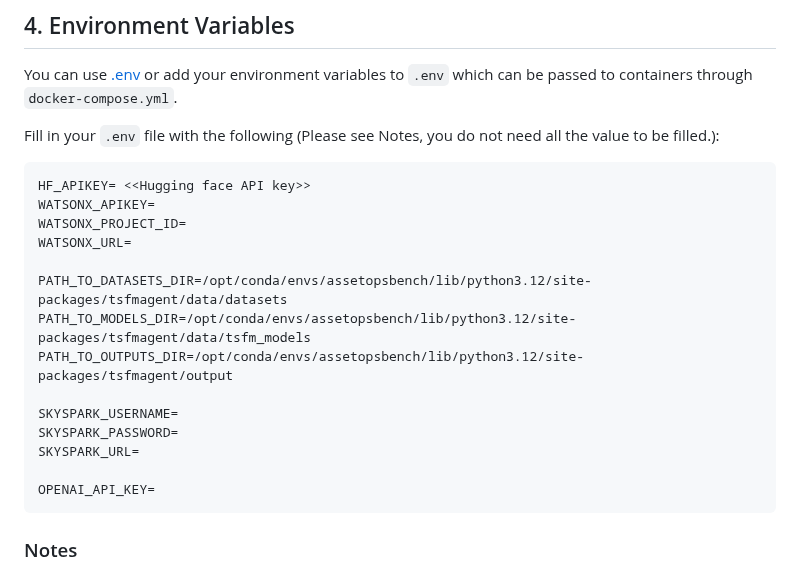
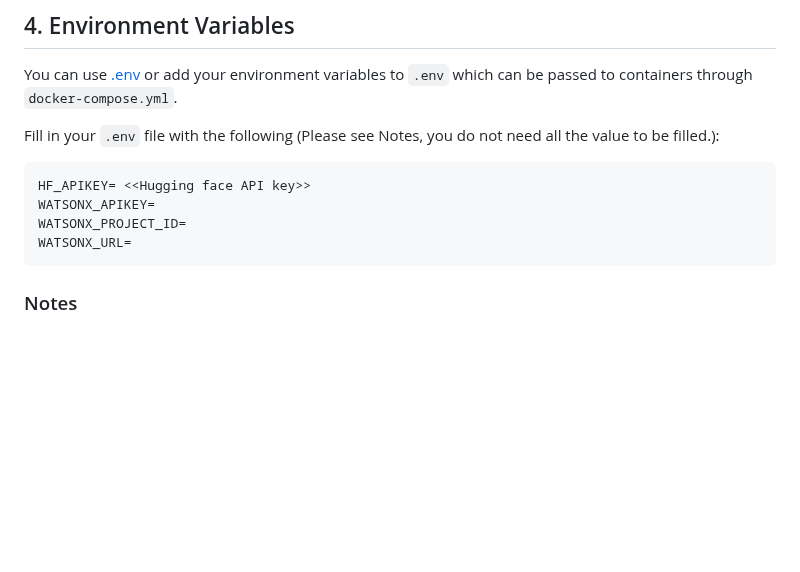
Before and after one commit to supminal/AssetOpsBench, a Markdown page: benchmark/cods_track1/README_CODS.md, the part around the change. GitHub-like rendering; blank space fills up the shorter version.

Commit message:
revised doc

````diff
--- a/benchmark/cods_track1/README_CODS.md
+++ b/benchmark/cods_track1/README_CODS.md
@@ -192,16 +192,6 @@ HF_APIKEY= <<Hugging face API key>>
 WATSONX_APIKEY=
 WATSONX_PROJECT_ID=
 WATSONX_URL=
-
-PATH_TO_DATASETS_DIR=/opt/conda/envs/assetopsbench/lib/python3.12/site-packages/tsfmagent/data/datasets
-PATH_TO_MODELS_DIR=/opt/conda/envs/assetopsbench/lib/python3.12/site-packages/tsfmagent/data/tsfm_models
-PATH_TO_OUTPUTS_DIR=/opt/conda/envs/assetopsbench/lib/python3.12/site-packages/tsfmagent/output
-
-SKYSPARK_USERNAME=
-SKYSPARK_PASSWORD=
-SKYSPARK_URL=
-
-OPENAI_API_KEY=
 ```
 
 ### Notes
````
